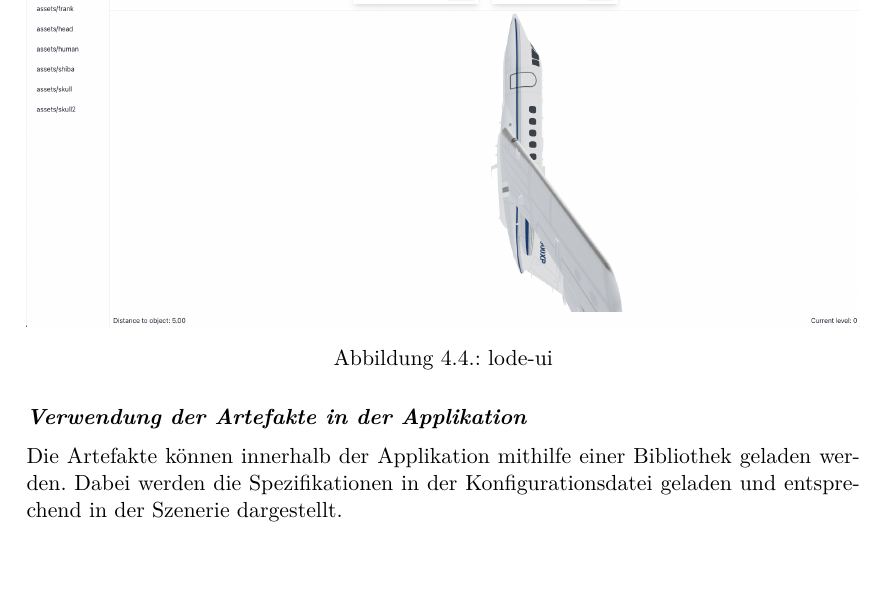
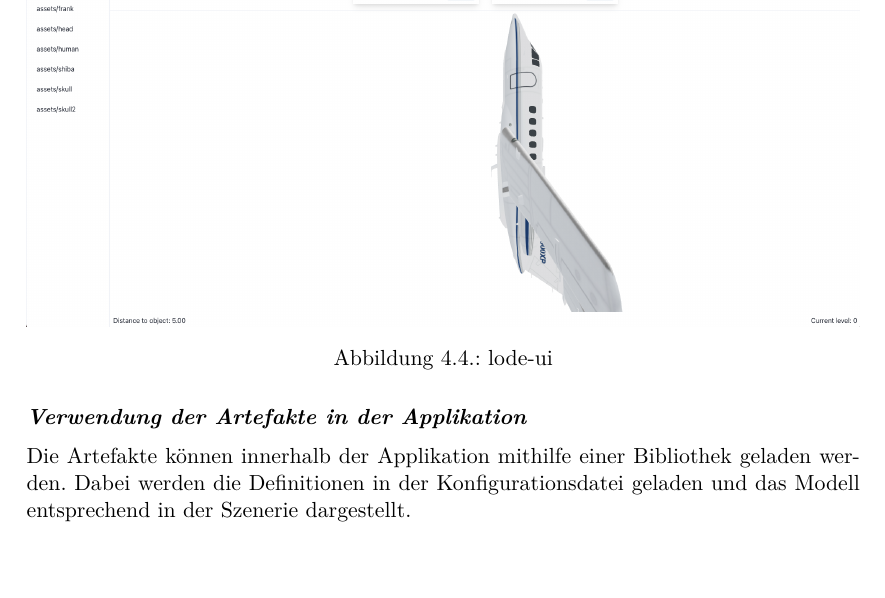
Before and after one commit to kreativwebdesign/lode, a LaTeX document (documentation/report/doc.tex, which reads documentation/report/parts/resultate.tex): part of page 35 of 54, cut so that both start at the same text. Compiled offline with pdfLaTeX; a missing bibliography style is replaced by a similar one.

Commit message:
Rephrase

```diff
--- a/documentation/report/parts/resultate.tex
+++ b/documentation/report/parts/resultate.tex
@@ -77,7 +77,7 @@ Das zugehörige \e{lode-ui} (in Abbildung \ref{fig:lodeui} gezeigt) bietet zudem
 \end{figure}
 
 \paragraph{Verwendung der Artefakte in der Applikation}
-Die Artefakte können innerhalb der Applikation mithilfe einer Bibliothek geladen werden. Dabei werden die Spezifikationen in der Konfigurationsdatei geladen und entsprechend in der Szenerie dargestellt.
+Die Artefakte können innerhalb der Applikation mithilfe einer Bibliothek geladen werden. Dabei werden die Definitionen in der Konfigurationsdatei geladen und das Modell entsprechend in der Szenerie dargestellt.
 
 \section{LOD Generierung}
 
```
